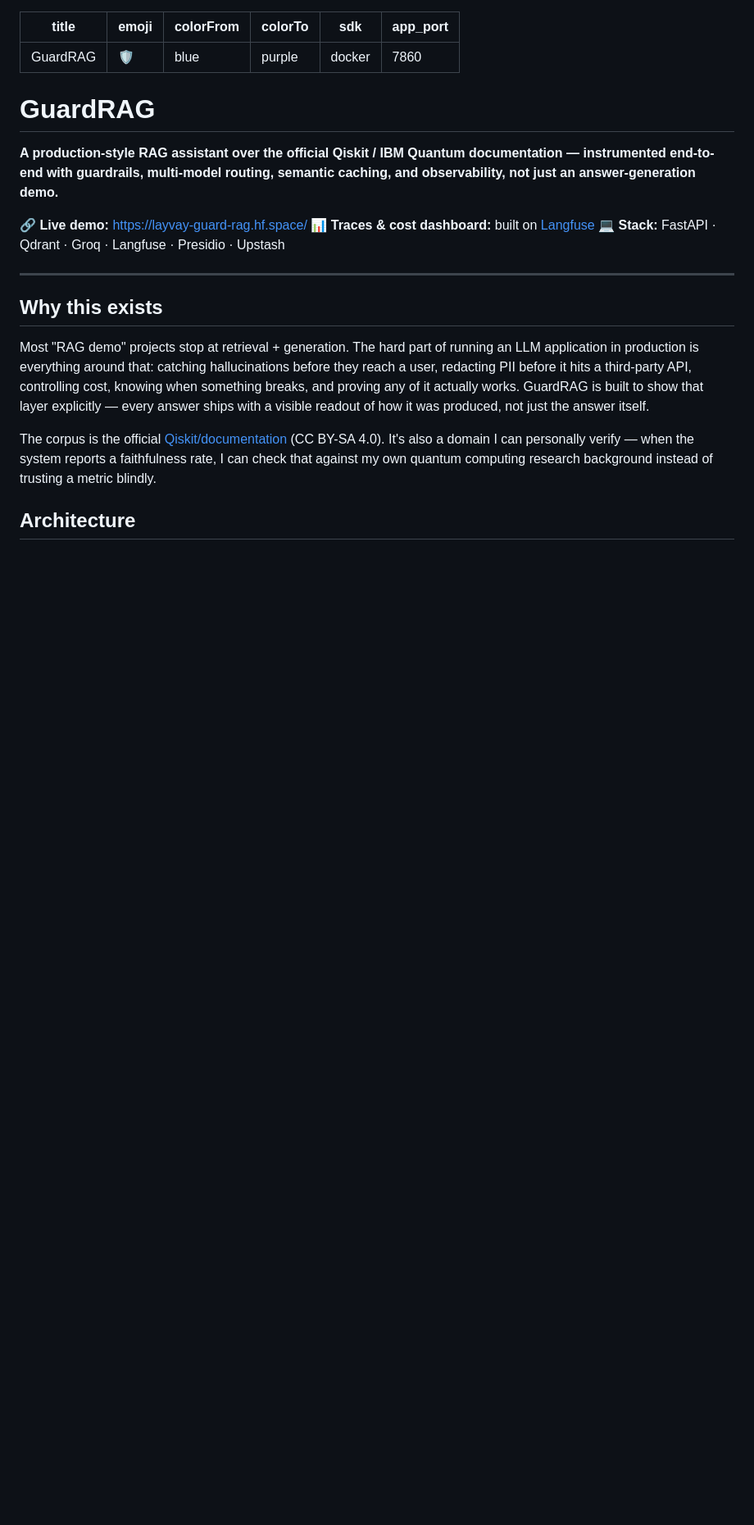
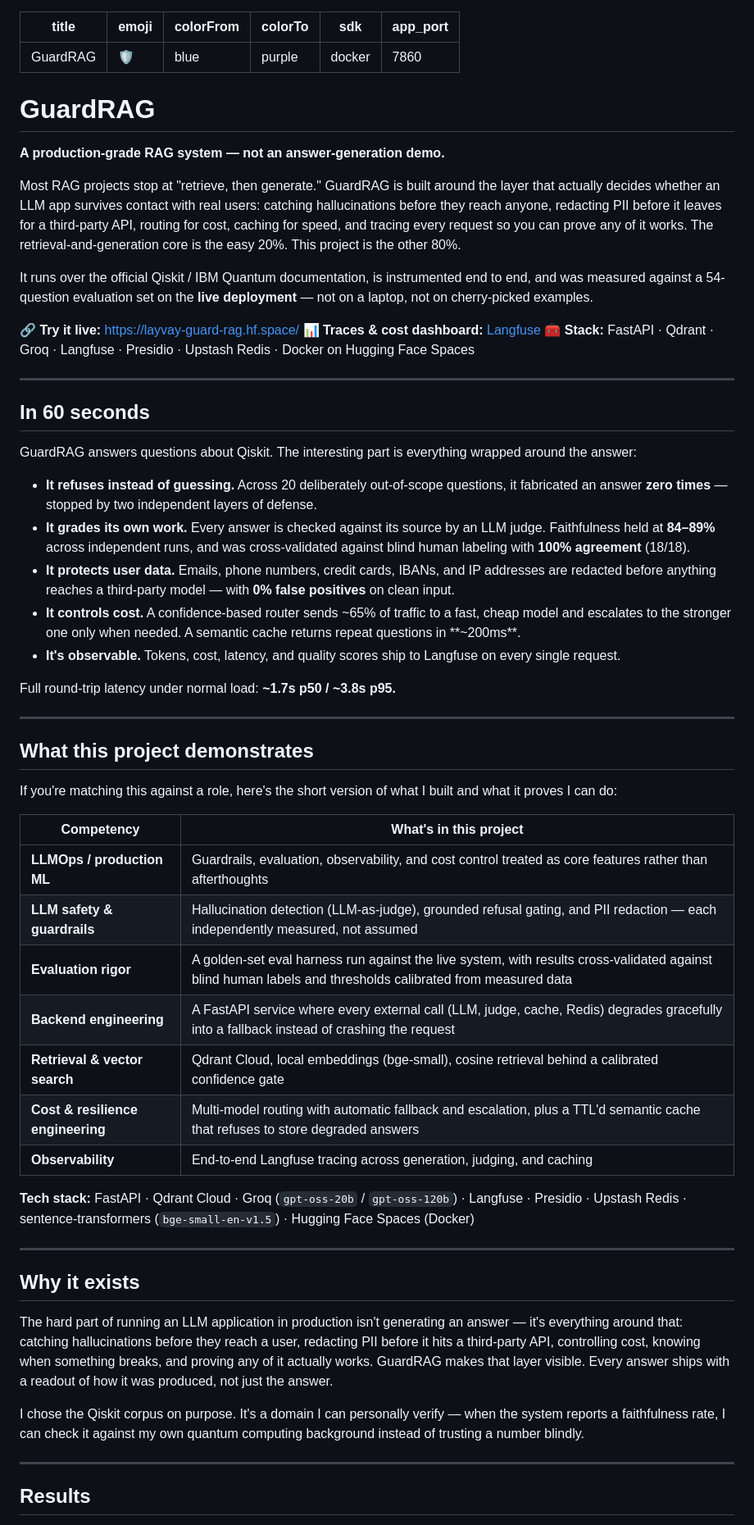
Before and after one commit to Abdellah-elm/guard_RAG, a Markdown page: README.md, the part around one of its changes. Shown at 82% size. GitHub-like rendering; blank space fills up the shorter version.

```diff
--- a/README.md
+++ b/README.md
@@ -6,20 +6,60 @@ colorTo: purple
 sdk: docker
 app_port: 7860
 ---
-# GuardRAG
 
-**A production-style RAG assistant over the official Qiskit / IBM Quantum documentation — instrumented end-to-end with guardrails, multi-model routing, semantic caching, and observability, not just an answer-generation demo.**
+#  GuardRAG
 
-🔗 **Live demo:** https://layvay-guard-rag.hf.space/
-📊 **Traces & cost dashboard:** built on [Langfuse](https://langfuse.com)
-💻 **Stack:** FastAPI · Qdrant · Groq · Langfuse · Presidio · Upstash
+**A production-grade RAG system — not an answer-generation demo.**
+
+Most RAG projects stop at "retrieve, then generate." GuardRAG is built around the layer that actually decides whether an LLM app survives contact with real users: catching hallucinations before they reach anyone, redacting PII before it leaves for a third-party API, routing for cost, caching for speed, and tracing every request so you can prove any of it works. The retrieval-and-generation core is the easy 20%. This project is the other 80%.
+
+It runs over the official Qiskit / IBM Quantum documentation, is instrumented end to end, and was measured against a 54-question evaluation set on the **live deployment** — not on a laptop, not on cherry-picked examples.
+
+🔗 **Try it live:** https://layvay-guard-rag.hf.space/
+📊 **Traces & cost dashboard:** [Langfuse](https://langfuse.com)
+🧰 **Stack:** FastAPI · Qdrant · Groq · Langfuse · Presidio · Upstash Redis · Docker on Hugging Face Spaces
 
 ---
 
-## Why this exists
+## In 60 seconds
 
-Most "RAG demo" projects stop at retrieval + generation. The hard part of running an LLM application in production is everything around that: catching hallucinations before they reach a user, redacting PII before it hits a third-party API, controlling cost, knowing when something breaks, and proving any of it actually works. GuardRAG is built to show that layer explicitly — every answer ships with a visible readout of how it was produced, not just the answer itself.
+GuardRAG answers questions about Qiskit. The interesting part is everything wrapped around the answer:
 
-The corpus is the official [Qiskit/documentation](https://github.com/Qiskit/documentation) (CC BY-SA 4.0). It's also a domain I can personally verify — when the system reports a faithfulness rate, I can check that against my own quantum computing research background instead of trusting a metric blindly.
+- **It refuses instead of guessing.** Across 20 deliberately out-of-scope questions, it fabricated an answer **zero times** — stopped by two independent layers of defense.
+- **It grades its own work.** Every answer is checked against its source by an LLM judge. Faithfulness held at **84–89%** across independent runs, and was cross-validated against blind human labeling with **100% agreement** (18/18).
+- **It protects user data.** Emails, phone numbers, credit cards, IBANs, and IP addresses are redacted before anything reaches a third-party model — with **0% false positives** on clean input.
+- **It controls cost.** A confidence-based router sends ~65% of traffic to a fast, cheap model and escalates to the stronger one only when needed. A semantic cache returns repeat questions in **~200ms**.
+- **It's observable.** Tokens, cost, latency, and quality scores ship to Langfuse on every single request.
 
-## Architecture
+Full round-trip latency under normal load: **~1.7s p50 / ~3.8s p95.**
+
+---
+
+## What this project demonstrates
+
+If you're matching this against a role, here's the short version of what I built and what it proves I can do:
+
+| Competency | What's in this project |
+|---|---|
+| **LLMOps / production ML** | Guardrails, evaluation, observability, and cost control treated as core features rather than afterthoughts |
+| **LLM safety & guardrails** | Hallucination detection (LLM-as-judge), grounded refusal gating, and PII redaction — each independently measured, not assumed |
+| **Evaluation rigor** | A golden-set eval harness run against the live system, with results cross-validated against blind human labels and thresholds calibrated from measured data |
+| **Backend engineering** | A FastAPI service where every external call (LLM, judge, cache, Redis) degrades gracefully into a fallback instead of crashing the request |
+| **Retrieval & vector search** | Qdrant Cloud, local embeddings (bge-small), cosine retrieval behind a calibrated confidence gate |
+| **Cost & resilience engineering** | Multi-model routing with automatic fallback and escalation, plus a TTL'd semantic cache that refuses to store degraded answers |
+| **Observability** | End-to-end Langfuse tracing across generation, judging, and caching |
+
+**Tech stack:** FastAPI · Qdrant Cloud · Groq (`gpt-oss-20b` / `gpt-oss-120b`) · Langfuse · Presidio · Upstash Redis · sentence-transformers (`bge-small-en-v1.5`) · Hugging Face Spaces (Docker)
+
+---
+
+## Why it exists
+
+The hard part of running an LLM application in production isn't generating an answer — it's everything around that: catching hallucinations before they reach a user, redacting PII before it hits a third-party API, controlling cost, knowing when something breaks, and proving any of it actually works. GuardRAG makes that layer visible. Every answer ships with a readout of how it was produced, not just the answer.
+
+I chose the Qiskit corpus on purpose. It's a domain I can personally verify — when the system reports a faithfulness rate, I can check it against my own quantum computing background instead of trusting a number blindly.
+
+---
+
+## Results
+
```
Also changed, not shown: other parts of README.md (+52 -43 lines).
